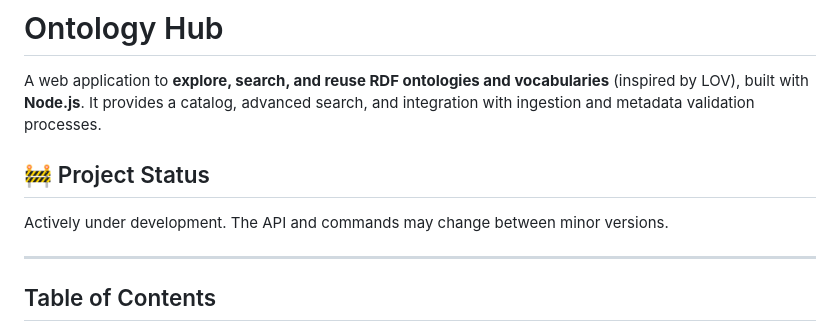
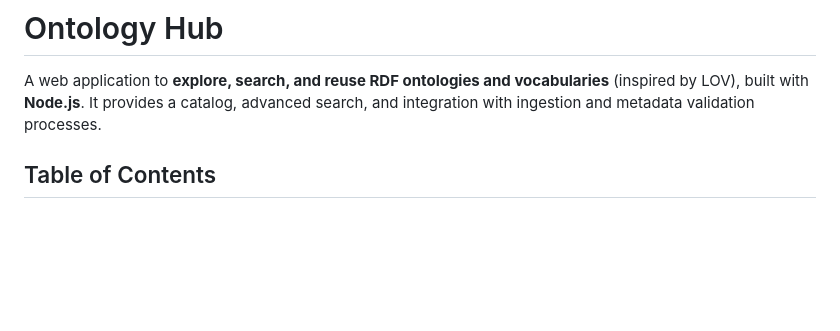
Before and after one commit to ProyectoPIONERA/Ontology-Hub, a Markdown page: README.md, the part around the change. Rendered like a GitHub page; blank space fills up the shorter version.

Commit message:
Update README to remove project status section

```diff
--- a/README.md
+++ b/README.md
@@ -1,12 +1,6 @@
 # Ontology Hub
 
 A web application to **explore, search, and reuse RDF ontologies and vocabularies** (inspired by LOV), built with **Node.js**. It provides a catalog, advanced search, and integration with ingestion and metadata validation processes.
-
-## 🚧 Project Status
-
-Actively under development. The API and commands may change between minor versions.
-
----
 
 ## Table of Contents
 
```
